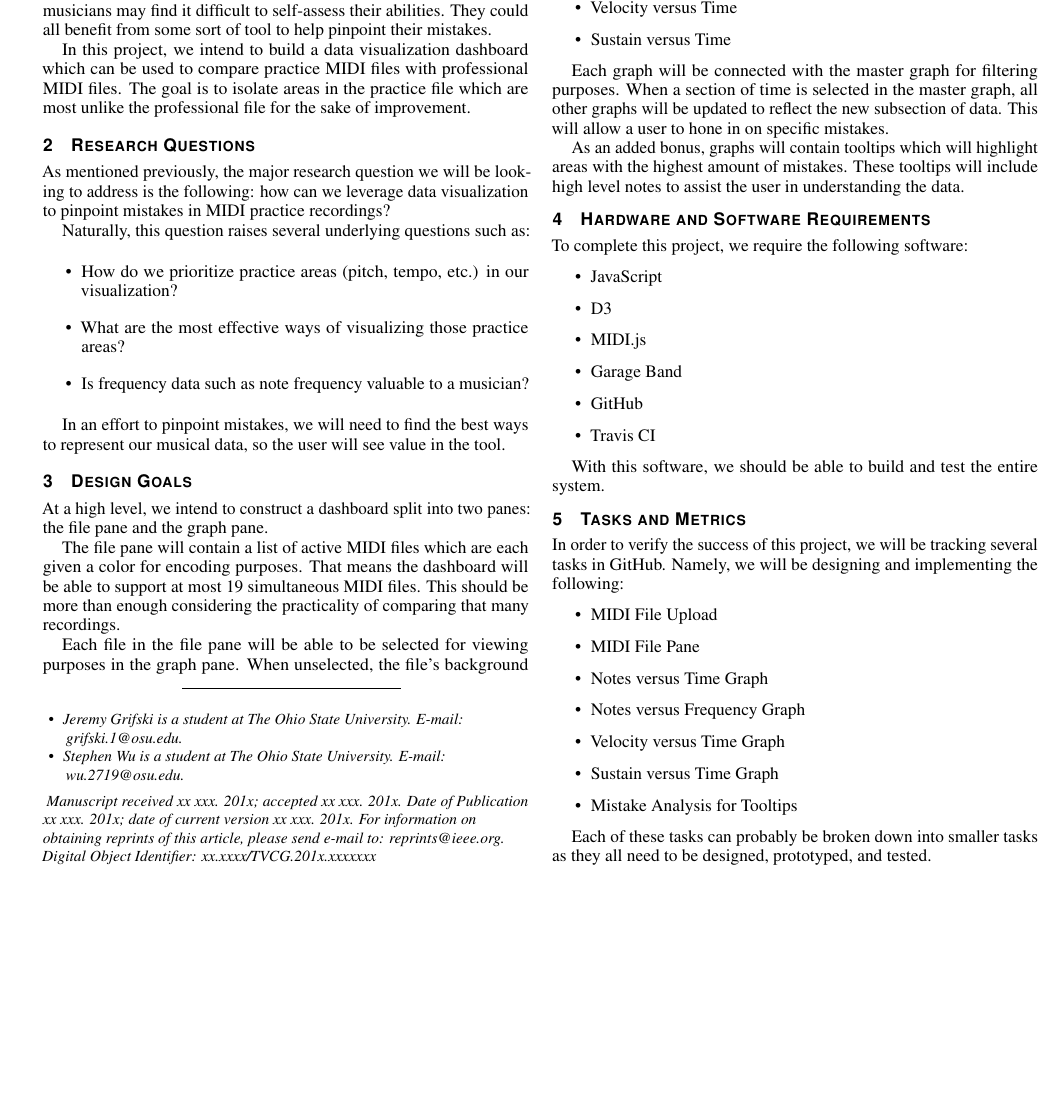
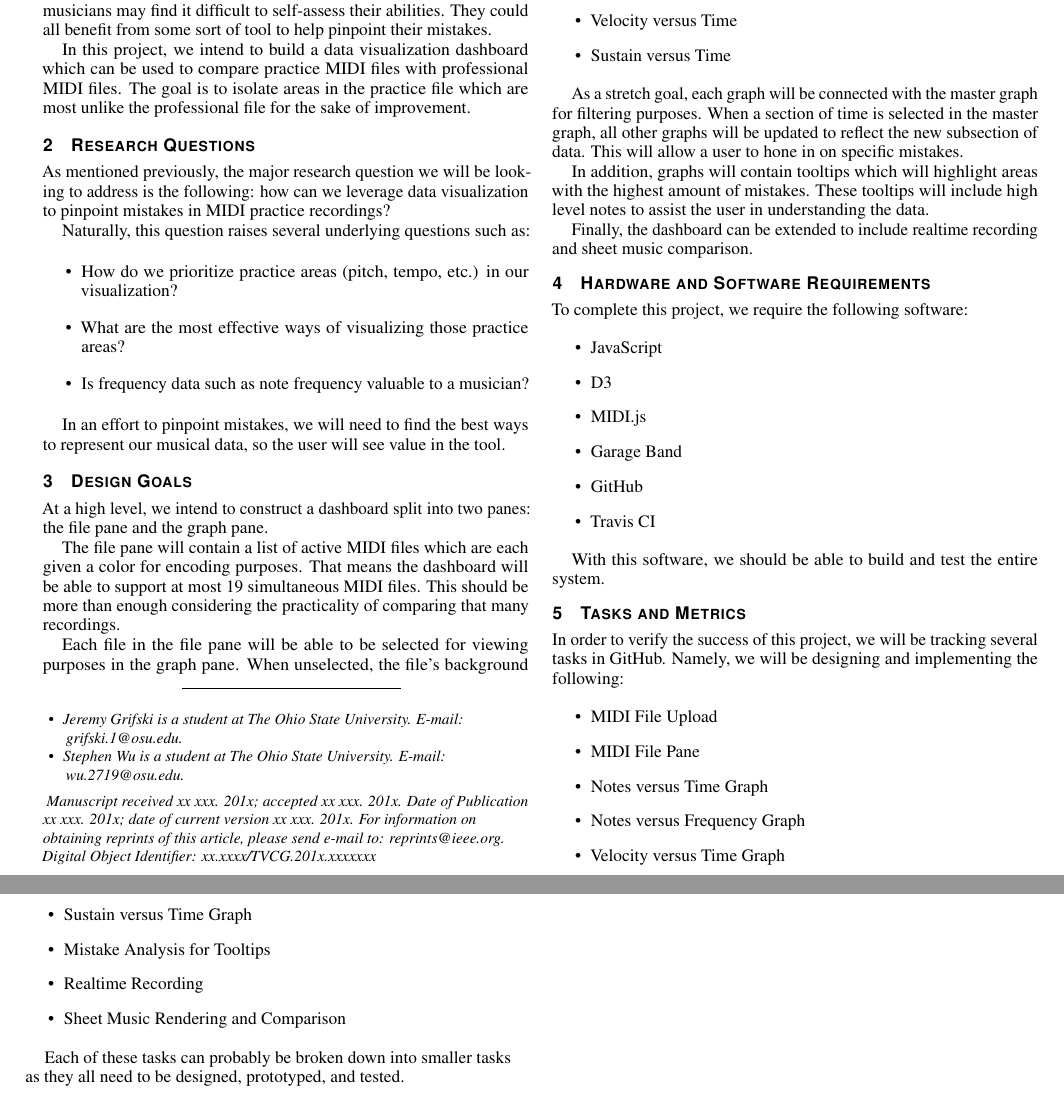
Before and after one commit to jrg94/JuxtaMIDI, a LaTeX document (proposal/proposal.tex): part of page 1 of 2 before the commit and two parts of pages 1 and 2 of 2 after it, the two joined at a grey line, cut so that both start at the same text, the shorter picture padded with empty space. Compiled offline with pdfLaTeX.

Commit message:
Cleaned up junk

```diff
--- a/proposal/proposal.tex
+++ b/proposal/proposal.tex
@@ -204,14 +186,17 @@ Meanwhile, the graph pane will contain several graphs:
 \item Sustain versus Time
 \end{itemize}
 
-Each graph will be connected with the master graph for filtering purposes.
-When a section of time is selected in the master graph, all other graphs will
-be updated to reflect the new subsection of data. This will allow a user
-to hone in on specific mistakes.
+As a stretch goal, each graph will be connected with the master graph for
+filtering purposes. When a section of time is selected in the master graph,
+all other graphs will be updated to reflect the new subsection of data. This
+will allow a user to hone in on specific mistakes.
 
-As an added bonus, graphs will contain tooltips which will highlight areas with
+In addition, graphs will contain tooltips which will highlight areas with
 the highest amount of mistakes. These tooltips will include high level notes
 to assist the user in understanding the data.
+
+Finally, the dashboard can be extended to include realtime recording and sheet
+music comparison.
 
 \section{Hardware and Software Requirements}
 
@@ -241,6 +226,8 @@ tasks in GitHub. Namely, we will be designing and implementing the following:
 \item Velocity versus Time Graph
 \item Sustain versus Time Graph
 \item Mistake Analysis for Tooltips
+\item Realtime Recording
+\item Sheet Music Rendering and Comparison
 \end{itemize}
 
 Each of these tasks can probably be broken down into smaller tasks as they all
```
Also changed, not shown: proposal/proposal.tex (25 more changed lines).
